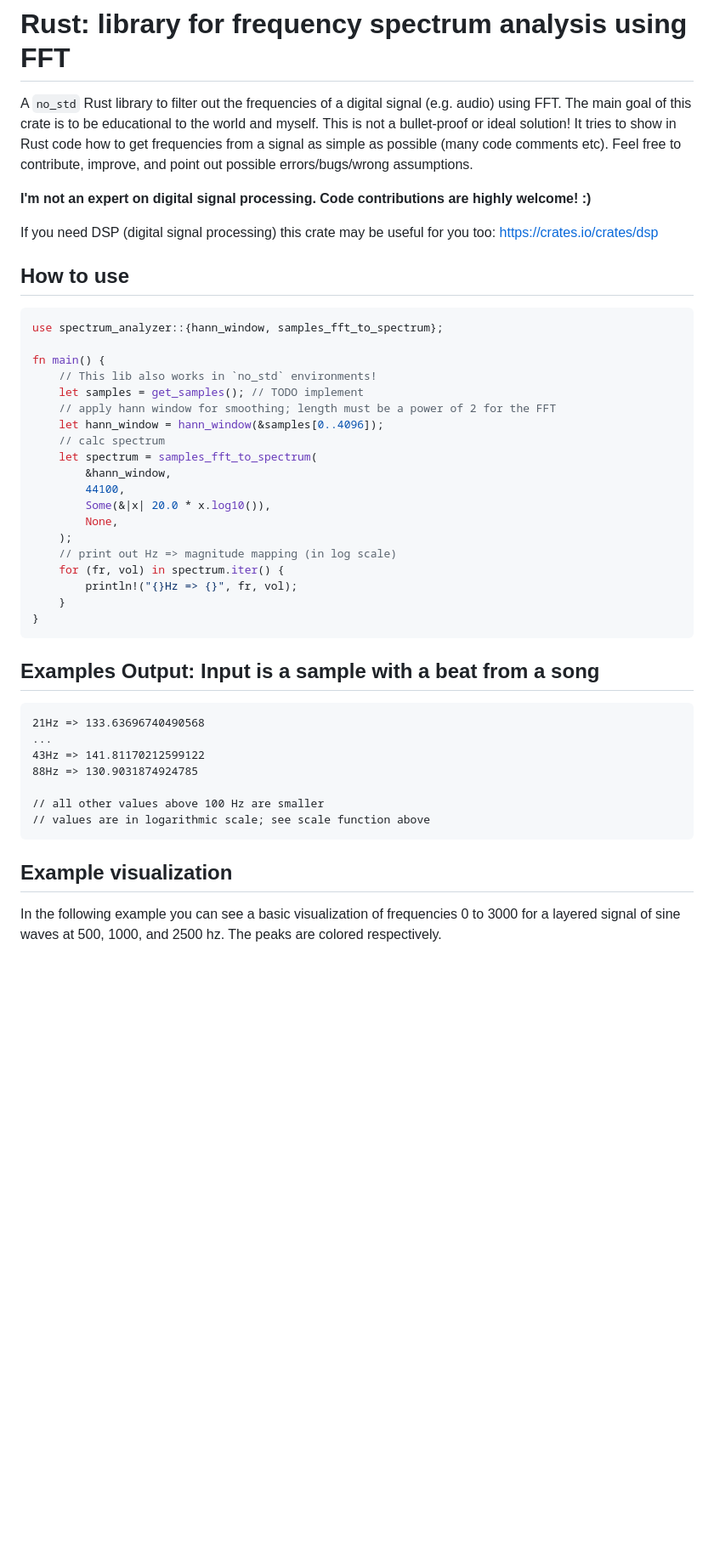
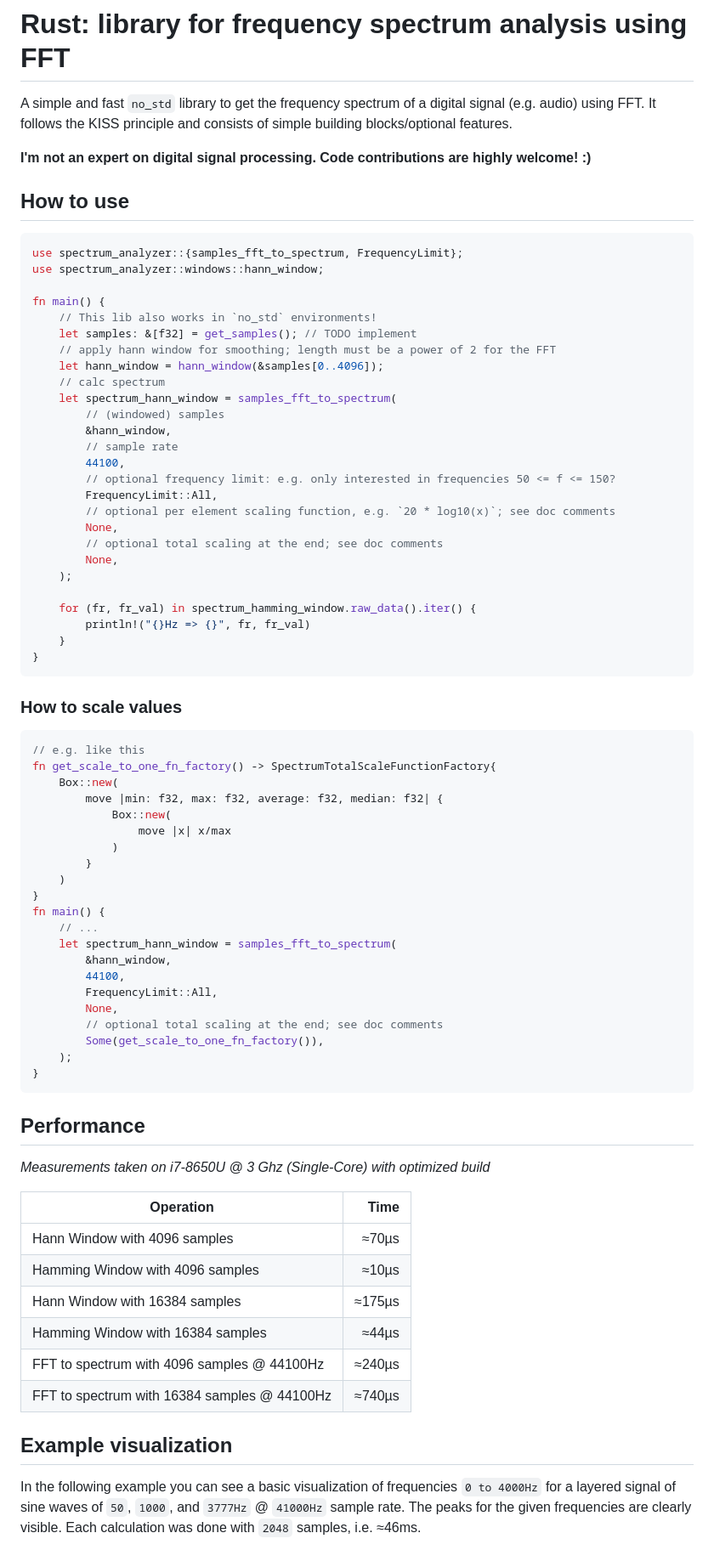
Before and after one commit to phip1611/spectrum-analyzer, a Markdown page: README.md, the part around one of its changes. Shown at 85% size. Rendered like a GitHub page; blank space fills up the shorter version.

````diff
--- a/README.md
+++ b/README.md
@@ -1,50 +1,79 @@
 # Rust: library for frequency spectrum analysis using FFT
-A `no_std` Rust library to filter out the frequencies of a digital signal (e.g. audio) using FFT. The main goal of this
-crate is to be educational to the world and myself. This is not a bullet-proof or ideal solution! It tries to show in
-Rust code how to get frequencies from a signal as simple as possible (many code comments etc). Feel free to contribute,
-improve, and point out possible errors/bugs/wrong assumptions.
+A simple and fast `no_std` library to get the frequency spectrum of a digital signal (e.g. audio) using FFT.
+It follows the KISS principle and consists of simple building blocks/optional features.
 
 **I'm not an expert on digital signal processing. Code contributions are highly welcome! :)**
 
-If you need DSP (digital signal processing) this crate may be useful for you too: https://crates.io/crates/dsp
-
-
-
 ## How to use
 ```rust
-use spectrum_analyzer::{hann_window, samples_fft_to_spectrum};
+use spectrum_analyzer::{samples_fft_to_spectrum, FrequencyLimit};
+use spectrum_analyzer::windows::hann_window;
 
 fn main() {
     // This lib also works in `no_std` environments!
-    let samples = get_samples(); // TODO implement
+    let samples: &[f32] = get_samples(); // TODO implement
     // apply hann window for smoothing; length must be a power of 2 for the FFT
     let hann_window = hann_window(&samples[0..4096]);
     // calc spectrum
-    let spectrum = samples_fft_to_spectrum(
+    let spectrum_hann_window = samples_fft_to_spectrum(
+        // (windowed) samples
         &hann_window,
+        // sample rate
         44100,
-        Some(&|x| 20.0 * x.log10()),
+        // optional frequency limit: e.g. only interested in frequencies 50 <= f <= 150?
+        FrequencyLimit::All,
+        // optional per element scaling function, e.g. `20 * log10(x)`; see doc comments
+        None,
+        // optional total scaling at the end; see doc comments
         None,
     );
-    // print out Hz => magnitude mapping (in log scale)
-    for (fr, vol) in spectrum.iter() {
-        println!("{}Hz => {}", fr, vol);
+
+    for (fr, fr_val) in spectrum_hamming_window.raw_data().iter() {
+        println!("{}Hz => {}", fr, fr_val)
     }
 }
 ```
 
-## Examples Output: Input is a sample with a beat from a song
-```
-21Hz => 133.63696740490568
-...
-43Hz => 141.81170212599122
-88Hz => 130.9031874924785
-
-// all other values above 100 Hz are smaller
-// values are in logarithmic scale; see scale function above
+### How to scale values
+```rust
+// e.g. like this
+fn get_scale_to_one_fn_factory() -> SpectrumTotalScaleFunctionFactory{
+    Box::new(
+        move |min: f32, max: f32, average: f32, median: f32| {
+            Box::new(
+                move |x| x/max
+            )
+        }
+    )
+}
+fn main() {
+    // ...
+    let spectrum_hann_window = samples_fft_to_spectrum(
+        &hann_window,
+        44100,
+        FrequencyLimit::All,
+        None,
+        // optional total scaling at the end; see doc comments
+        Some(get_scale_to_one_fn_factory()),
+    );
+}
 ```
 
+## Performance
+*Measurements taken on i7-8650U @ 3 Ghz (Single-Core) with optimized build*
+
+
+| Operation                                     | Time   |
+| --------------------------------------------- | ------:|
+| Hann Window with 4096 samples                 | ≈70µs  |
+| Hamming Window with 4096 samples              | ≈10µs  |
+| Hann Window with 16384 samples                | ≈175µs |
+| Hamming Window with 16384 samples             | ≈44µs  |
+| FFT to spectrum with 4096 samples @ 44100Hz   | ≈240µs |
+| FFT to spectrum with 16384 samples @ 44100Hz  | ≈740µs |
+
 ## Example visualization
-In the following example you can see a basic visualization of frequencies 0 to 3000 for
-a layered signal of sine waves at 500, 1000, and 2500 hz. The peaks are colored respectively.
+In the following example you can see a basic visualization of frequencies `0 to 4000Hz` for
+a layered signal of sine waves of `50`, `1000`, and `3777Hz` @ `41000Hz` sample rate. The peaks for the
+given frequencies are clearly visible. Each calculation was done with `2048` samples, i.e. ≈46ms.
 
````
Also changed, not shown: other parts of README.md (+9 -7 lines), spectrum_sine_500_1000_2500hz_hamming_window.png (deleted), spectrum_sine_500_1000_2500hz_hann_window.png (deleted), spectrum_sine_500_1000_2500hz_no_window.png (deleted), spectrum_sine_waves_50_1000_3777hz--hamming-window.png (added), spectrum_sine_waves_50_1000_3777hz--hann-window.png (added), spectrum_sine_waves_50_1000_3777hz--no-window.png (added), 10 other files.
